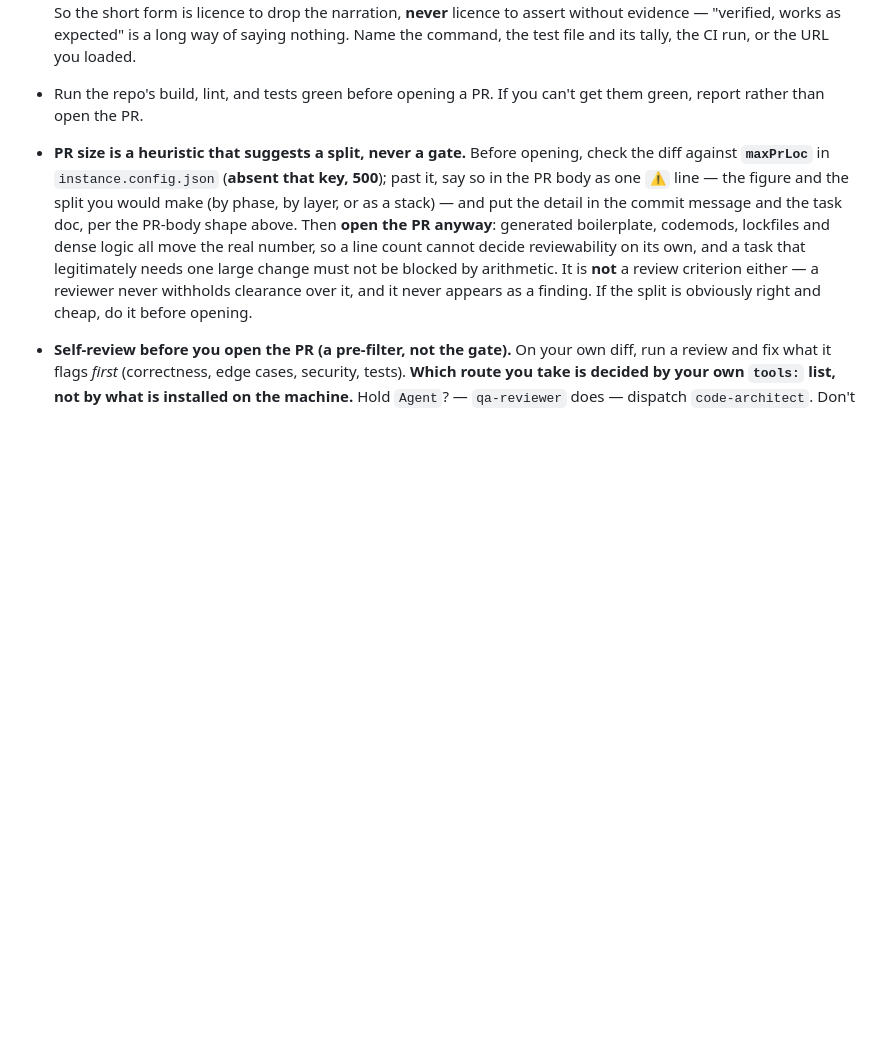
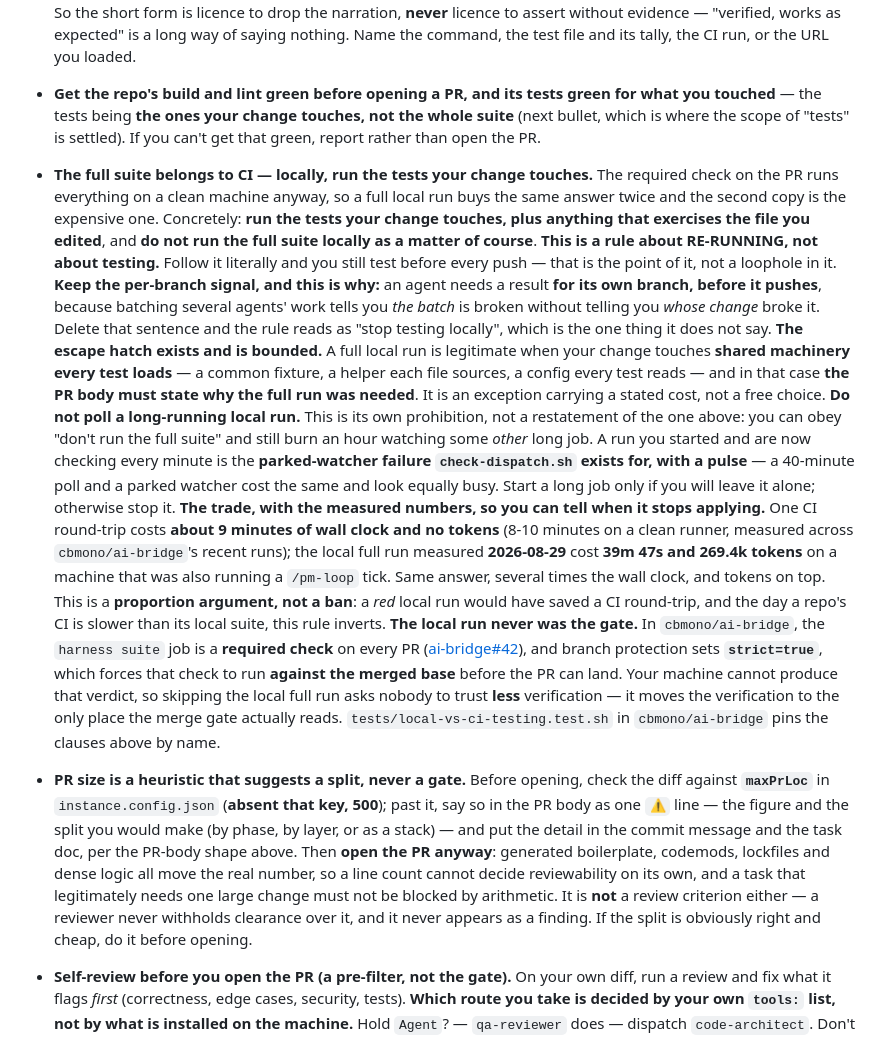
Before and after one commit to cbmono/ai-bridge, a Markdown page: symlink/CONVENTIONS.md, the part around the change. Drawn GitHub-style; blank space fills up the shorter version.

Commit message:
docs: the full suite belongs to CI; locally run what your change touches
An agent spent 39m 47s and 269.4k tokens running all 45 harnesses locally to
learn what the required `harness suite` check reports on a clean runner in about
9 minutes and no tokens. Nothing in this repo told it not to — `CONVENTIONS.md`
told it the opposite ("run the repo's build, lint, and tests green before opening
a PR"), and on a repo whose test suite IS the 45-harness run, that bullet
instructs exactly the 40-minute run.

What lands:

* `symlink/CONVENTIONS.md` — the rule, scoped to RE-RUNNING rather than to
  testing. It keeps the per-branch signal and states WHY it is kept (batching
  several agents' work tells you the batch is broken without telling you whose
  change broke it), bounds the escape hatch (shared machinery every test loads,
  and the PR body says why), names the no-polling prohibition separately from
  the no-full-run one (a 40-minute poll is the parked-watcher failure
  `check-dispatch.sh` exists for, with a pulse), carries the measured trade so a
  future reader can tell when it inverts, and names the authority: `harness
  suite` is a required check (#42) under `strict=true` branch protection, so the
  local run never was the gate.

* The pre-existing verification bullet is reconciled in the same edit rather than
  left standing next to its opposite. Build and lint stay unconditional; "tests"
  is narrowed to what the change touches and defers to the new bullet.

* `CLAUDE.md` and `.claude/rules/tests.md` carried the same contradiction — both
  shipped the full `for f in tests/*.test.sh` loop as the routine pre-push step,
  and `.claude/rules/tests.md` loads for every agent that opens anything under
  `tests/`, which is precisely the population this rule addresses. Both now name
  CI as the gate and the loop as the exception. Not copied into the role-agent
  files: they reach the rule through the reference they already carry.

Rejected: banning local runs outright. Local verification is not worthless — a
red local run saves a CI round-trip. The argument is proportion, so the rule
carries its own cost basis and says what would make it invert.

```diff
--- a/symlink/CONVENTIONS.md
+++ b/symlink/CONVENTIONS.md
@@ -82,8 +82,46 @@ in `cbmono/ai-bridge` enforces this.
   to assert without evidence — "verified, works as expected" is a long way of saying
   nothing. Name the command, the test file and its tally, the CI run, or the URL you
   loaded.
-- Run the repo's build, lint, and tests green before opening a PR. If you can't
-  get them green, report rather than open the PR.
+- **Get the repo's build and lint green before opening a PR, and its tests green for what
+  you touched** — the tests being **the ones your change touches, not the whole suite**
+  (next bullet, which is where the scope of "tests" is settled). If you can't get that
+  green, report rather than open the PR.
+- **The full suite belongs to CI — locally, run the tests your change touches.** The
+  required check on the PR runs everything on a clean machine anyway, so a full local run
+  buys the same answer twice and the second copy is the expensive one. Concretely:
+  **run the tests your change touches, plus anything that exercises the file you edited**,
+  and **do not run the full suite locally as a matter of course**.
+  **This is a rule about RE-RUNNING, not about testing.** Follow it literally and you still
+  test before every push — that is the point of it, not a loophole in it.
+  **Keep the per-branch signal, and this is why:** an agent needs a result **for its own
+  branch, before it pushes**, because batching several agents' work tells you *the batch*
+  is broken without telling you *whose change* broke it. Delete that sentence and the rule
+  reads as "stop testing locally", which is the one thing it does not say.
+  **The escape hatch exists and is bounded.** A full local run is legitimate when your
+  change touches **shared machinery every test loads** — a common fixture, a helper each
+  file sources, a config every test reads — and in that case **the PR body must state why
+  the full run was needed**. It is an exception carrying a stated cost, not a free choice.
+  **Do not poll a long-running local run.** This is its own prohibition, not a restatement
+  of the one above: you can obey "don't run the full suite" and still burn an hour
+  watching some *other* long job. A run you started and are now checking every minute is
+  the **parked-watcher failure `check-dispatch.sh` exists for, with a pulse** — a
+  40-minute poll and a parked watcher cost the same and look equally busy. Start a long
+  job only if you will leave it alone; otherwise stop it.
+  **The trade, with the measured numbers, so you can tell when it stops applying.** One CI
+  round-trip costs **about 9 minutes of wall clock and no tokens** (8-10 minutes on a
+  clean runner, measured across `cbmono/ai-bridge`'s recent runs); the local full run
+  measured **2026-08-29** cost **39m 47s and 269.4k tokens** on a machine that was also
+  running a `/pm-loop` tick. Same answer, several times the wall clock, and tokens on top.
+  This is a **proportion argument, not a ban**: a *red* local run would have saved a CI
+  round-trip, and the day a repo's CI is slower than its local suite, this rule inverts.
+  **The local run never was the gate.** In `cbmono/ai-bridge`, the `harness suite` job is a
+  **required check** on every PR
+  ([ai-bridge#42](https://github.com/cbmono/ai-bridge/pull/42)), and branch protection sets
+  **`strict=true`**, which forces that check to run **against the merged base** before the
+  PR can land. Your machine cannot produce that verdict, so skipping the local full run
+  asks nobody to trust **less** verification — it moves the verification to the only place
+  the merge gate actually reads. `tests/local-vs-ci-testing.test.sh` in `cbmono/ai-bridge`
+  pins the clauses above by name.
 - **PR size is a heuristic that suggests a split, never a gate.** Before opening, check
   the diff against **`maxPrLoc`** in `instance.config.json` (**absent that key, 500**);
   past it, say so in the PR body as one `⚠️` line — the figure and the split you would make
```
Also changed, not shown: .claude/rules/tests.md (+13 -1 lines), CLAUDE.md (+1 -1 lines).
